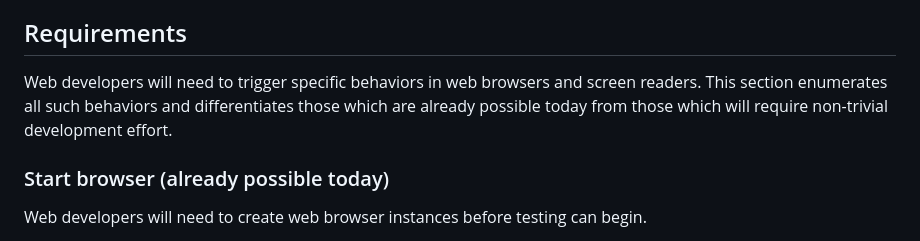
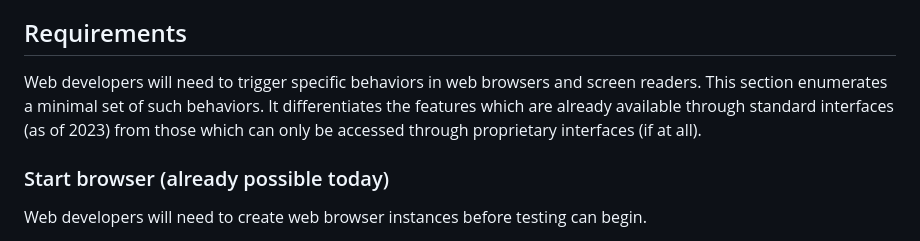
Before and after one commit to w3c/at-driver, a Markdown page: README.md, the part around the change. Rendered like a GitHub page.

Commit message:
Improve description of requirements
- Document the requirements as "a minimal set"
- Disambiguate the term "possible" by replacing it with "available
  through standard interfaces"
- Qualify "today" to reduce the risk of the statement becoming
  inaccurate with time
- Disambiguate the phrase "require non-trivial development effort" with
  "only be accessed through proprietary interfaces (if at all)"

```diff
--- a/README.md
+++ b/README.md
@@ -34,7 +34,7 @@ We review the needs of the ARIA-AT project’s automated tests through the lens
 
 ## Requirements
 
-Web developers will need to trigger specific behaviors in web browsers and screen readers. This section enumerates all such behaviors and differentiates those which are already possible today from those which will require non-trivial development effort.
+Web developers will need to trigger specific behaviors in web browsers and screen readers. This section enumerates a minimal set of such behaviors. It differentiates the features which are already available through standard interfaces (as of 2023) from those which can only be accessed through proprietary interfaces (if at all).
 
 
 ### Start browser (already possible today)
```
